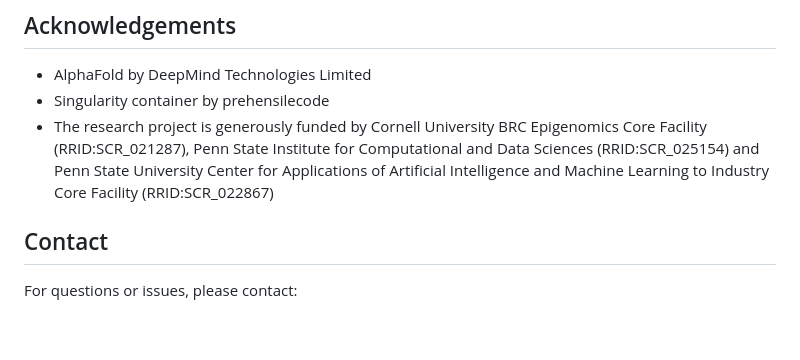
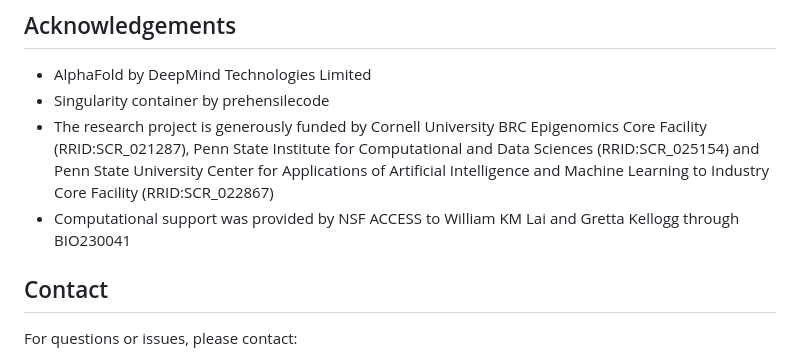
Before and after one commit to hansen-m/ProteinStructure-OOD, a Markdown page: README.md, the part around the change. Rendered like a GitHub page; blank space fills up the shorter version.

```diff
--- a/README.md
+++ b/README.md
@@ -155,6 +155,7 @@ This project is licensed under the MIT License.
 - AlphaFold by DeepMind Technologies Limited
 - Singularity container by prehensilecode
 - The research project is generously funded by Cornell University BRC Epigenomics Core Facility (RRID:SCR_021287), Penn State Institute for Computational and Data Sciences (RRID:SCR_025154) and Penn State University Center for Applications of Artificial Intelligence and Machine Learning to Industry Core Facility (RRID:SCR_022867)
+- Computational support was provided by NSF ACCESS to William KM Lai and Gretta Kellogg through BIO230041
 
 ## Contact
 For questions or issues, please contact:
```
